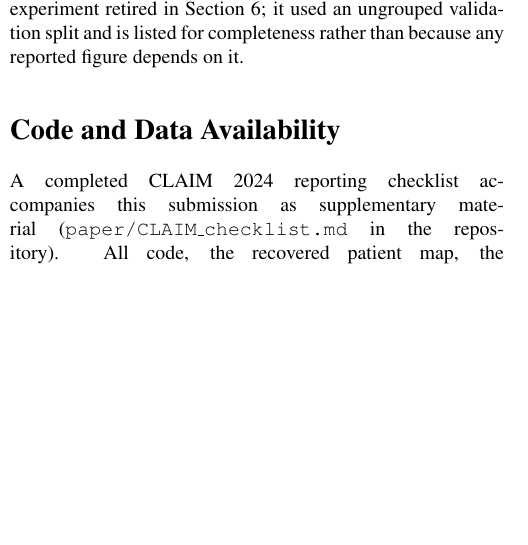
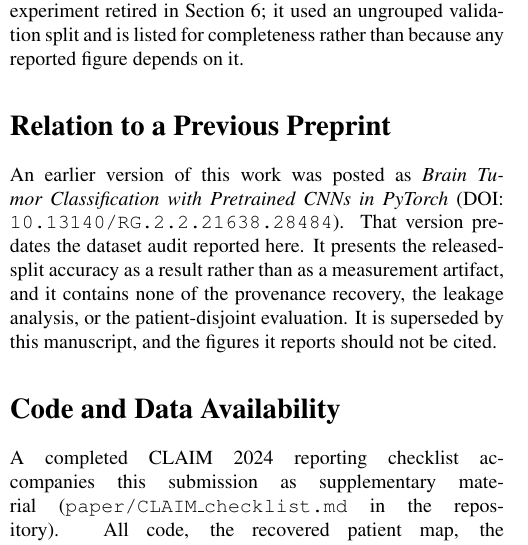
Before and after one commit to imjbassi/Brain-Tumor-MRI-Classification, a LaTeX paper (paper/main.tex): part of one column of page 18 of 20 before the commit and part of one column of page 18 of 21 after it, cut so that both start at the same text, the shorter picture padded with empty space. Compiled offline with pdfLaTeX.

Commit message:
Declare the superseded ResearchGate preprint in the manuscript
Scientific Reports requires prior-posting disclosure, and the earlier
preprint carries a different title and reports the released-split accuracy as
a result rather than as an artifact. States plainly that it is superseded and
that its figures should not be cited.

Co-Authored-By: Claude Opus 5 <noreply@anthropic.com>

```diff
--- a/paper/main.tex
+++ b/paper/main.tex
@@ -884,6 +884,9 @@ retired in Section~\ref{sec:patientsplit}; it used an ungrouped validation
 split and is listed for completeness rather than because any reported figure
 depends on it.
 
+\section*{Relation to a Previous Preprint}
+An earlier version of this work was posted as \emph{Brain Tumor Classification with Pretrained CNNs in PyTorch} (DOI: \texttt{10.13140/RG.2.2.21638.28484}). That version predates the dataset audit reported here. It presents the released-split accuracy as a result rather than as a measurement artifact, and it contains none of the provenance recovery, the leakage analysis, or the patient-disjoint evaluation. It is superseded by this manuscript, and the figures it reports should not be cited.
+
 \section*{Code and Data Availability}
 A completed CLAIM 2024 reporting checklist accompanies this submission as supplementary material (\texttt{paper/CLAIM\_checklist.md} in the repository). All code, the recovered patient map, the fold assignment, per-run metrics, and per-image predictions are available at \url{https://github.com/imjbassi/Brain-Tumor-MRI-Classification} and permanently archived at \url{https://doi.org/10.5281/zenodo.22728198} (DOI: \texttt{10.5281/zenodo.22728198}). That deposit is release v1.1.0, which is the exact state of the code and artifacts from which every number in this paper was produced. The code is released under the MIT License. The repository contains the audit tooling (\texttt{audit\_leakage.py}, \texttt{match\_figshare.py}, \texttt{provenance\_sensitivity.py}, \texttt{count\_unique.py}), the split constructors (\texttt{build\_clean\_split.py}, \texttt{build\_cv\_folds.py}, \texttt{build\_patient\_split.py}), and the training and evaluation pipeline, with pinned dependency versions.
 
```
Also changed, not shown: 1 other file.
